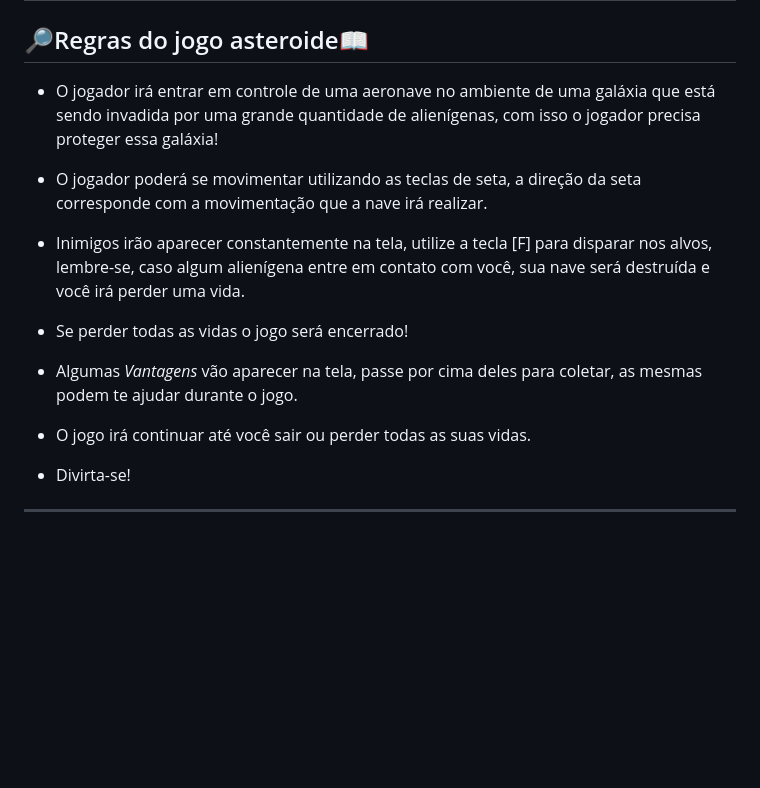
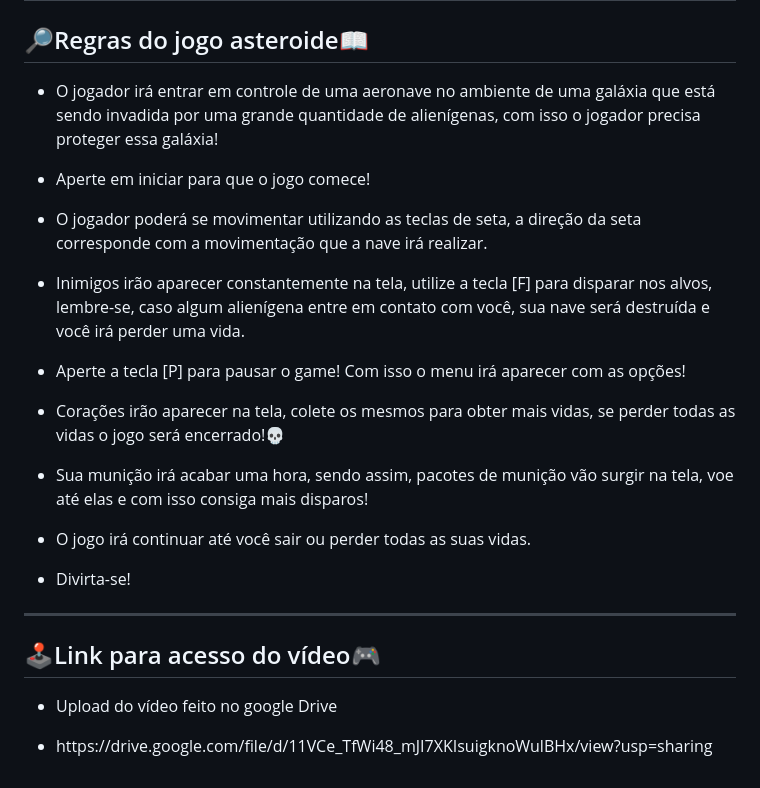
Before and after one commit to liviakarla-07/ProjetoJogoCCA, a Markdown page: README.md, the part around the change. Rendered like a GitHub page; blank space fills up the shorter version.

```diff
--- a/README.md
+++ b/README.md
@@ -29,11 +29,18 @@
 <h2>🔎Regras do jogo asteroide📖</h2>
 
 - <p>O jogador irá entrar em controle de uma aeronave no ambiente de uma galáxia que está sendo invadida por uma grande quantidade de alienígenas, com isso o jogador precisa proteger essa galáxia!</p>
+- <p>Aperte em iniciar para que o jogo comece!</p>
 - <p>O jogador poderá se movimentar utilizando as teclas de seta, a direção da seta corresponde com a movimentação que a nave irá realizar.</p>
 - <p>Inimigos irão aparecer constantemente na tela, utilize a tecla [F] para disparar nos alvos, lembre-se, caso algum alienígena entre em contato com você, sua nave será destruída e você irá perder uma vida.</p>
-- <p>Se perder todas as vidas o jogo será encerrado!</p>
-- <p>Algumas <i>Vantagens</i> vão aparecer na tela, passe por cima deles para coletar, as mesmas podem te ajudar durante o jogo.</p>
+- <p>Aperte a tecla [P] para pausar o game! Com isso o menu irá aparecer com as opções!</p>
+- <p>Corações irão aparecer na tela, colete os mesmos para obter mais vidas, se perder todas as vidas o jogo será encerrado!💀</p>
+- <p>Sua munição irá acabar uma hora, sendo assim, pacotes de munição vão surgir na tela, voe até elas e com isso consiga mais disparos!</p>
 - <p>O jogo irá continuar até você sair ou perder todas as suas vidas.</p>
 - <p>Divirta-se!</p>
 
 ----------
+
+<h2>🕹Link para acesso do vídeo🎮</h2>
+
+- <p>Upload do vídeo feito no google Drive</p>
+- <p>https://drive.google.com/file/d/11VCe_TfWi48_mJI7XKIsuigknoWulBHx/view?usp=sharing</p>
```
